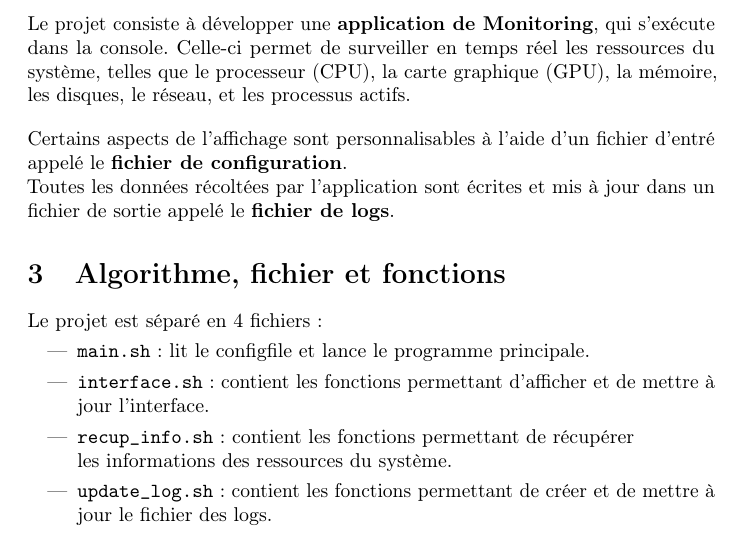
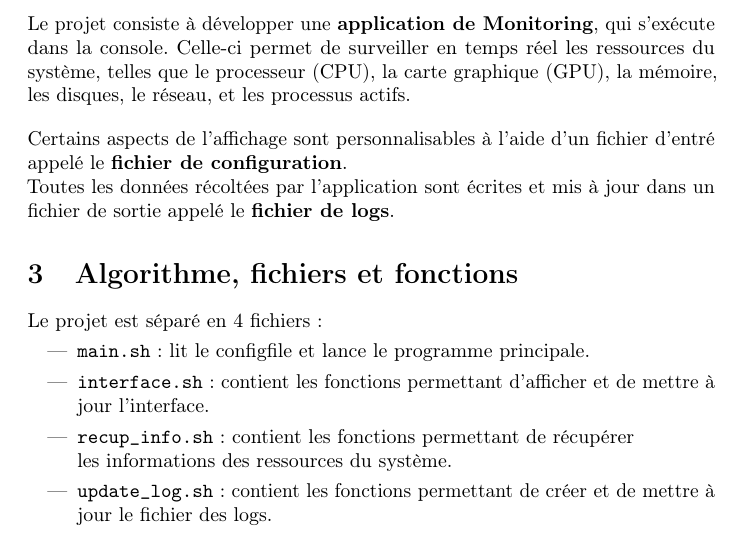
Before and after one commit to En3ide/Monitoring_Mission-Shell-, a LaTeX document (rapport/rapport.tex): part of page 2 of 9, cut so that both start at the same text. Compiled offline with pdfLaTeX.

Commit message:
fichier avec un s

```diff
--- a/rapport/rapport.tex
+++ b/rapport/rapport.tex
@@ -54,7 +54,7 @@ Certains aspects de l'affichage sont personnalisables à l'aide d'un fichier d'e
 Toutes les données récoltées par l'application sont écrites et mis à jour dans un fichier de sortie appelé le \textbf{fichier de logs}.
 
 % 2. Algorithme, fichier et fonctions
-\section{Algorithme, fichier et fonctions}
+\section{Algorithme, fichiers et fonctions}
 Le projet est séparé en 4 fichiers :
 \begin{itemize}
     \item \texttt{main.sh} : lit le configfile et lance le programme principale.
```
Also changed, not shown: rapport/rapport.pdf, 6 other files.
